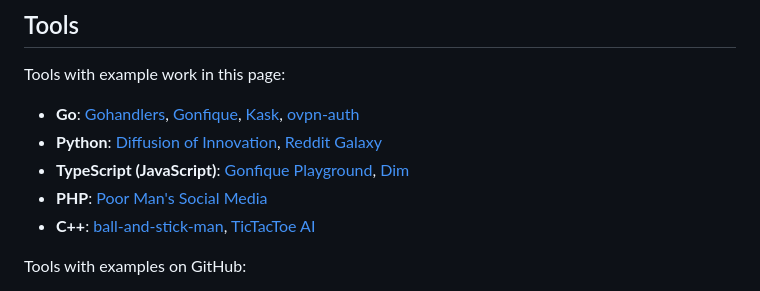
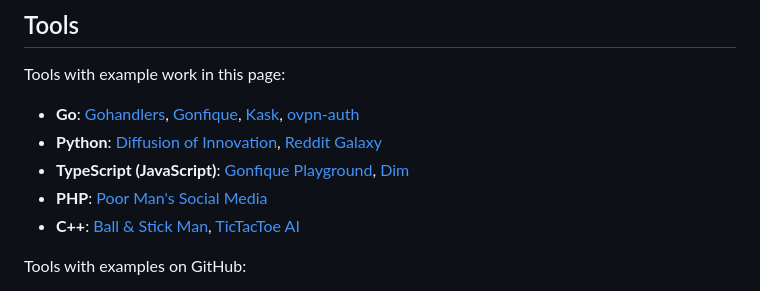
Before and after one commit to ufukty/com, a Markdown page: src/README.md, the part around the change. Drawn GitHub-style.

Commit message:
src: fixes a link

```diff
--- a/src/README.md
+++ b/src/README.md
@@ -19,7 +19,7 @@ Tools with example work in this page:
 -   **Python**: [Diffusion of Innovation](#diffusion-of-innovation-simulation-2020), [Reddit Galaxy](#reddit-galaxy-2020)
 -   **TypeScript (JavaScript)**: [Gonfique Playground](#gonfique-playground-2024-2025), [Dim](#dim-2024-2025)
 -   **PHP**: [Poor Man's Social Media](#poor-man-s-social-media-2016-2024)
--   **C++**: [ball-and-stick-man](#ball--stick-man-2016), [TicTacToe AI](#tictactoe-ai-2014-2018)
+-   **C++**: [Ball & Stick Man](#ball-stick-man-2016), [TicTacToe AI](#tictactoe-ai-2014-2018)
 
 Tools with examples on GitHub:
 
```
